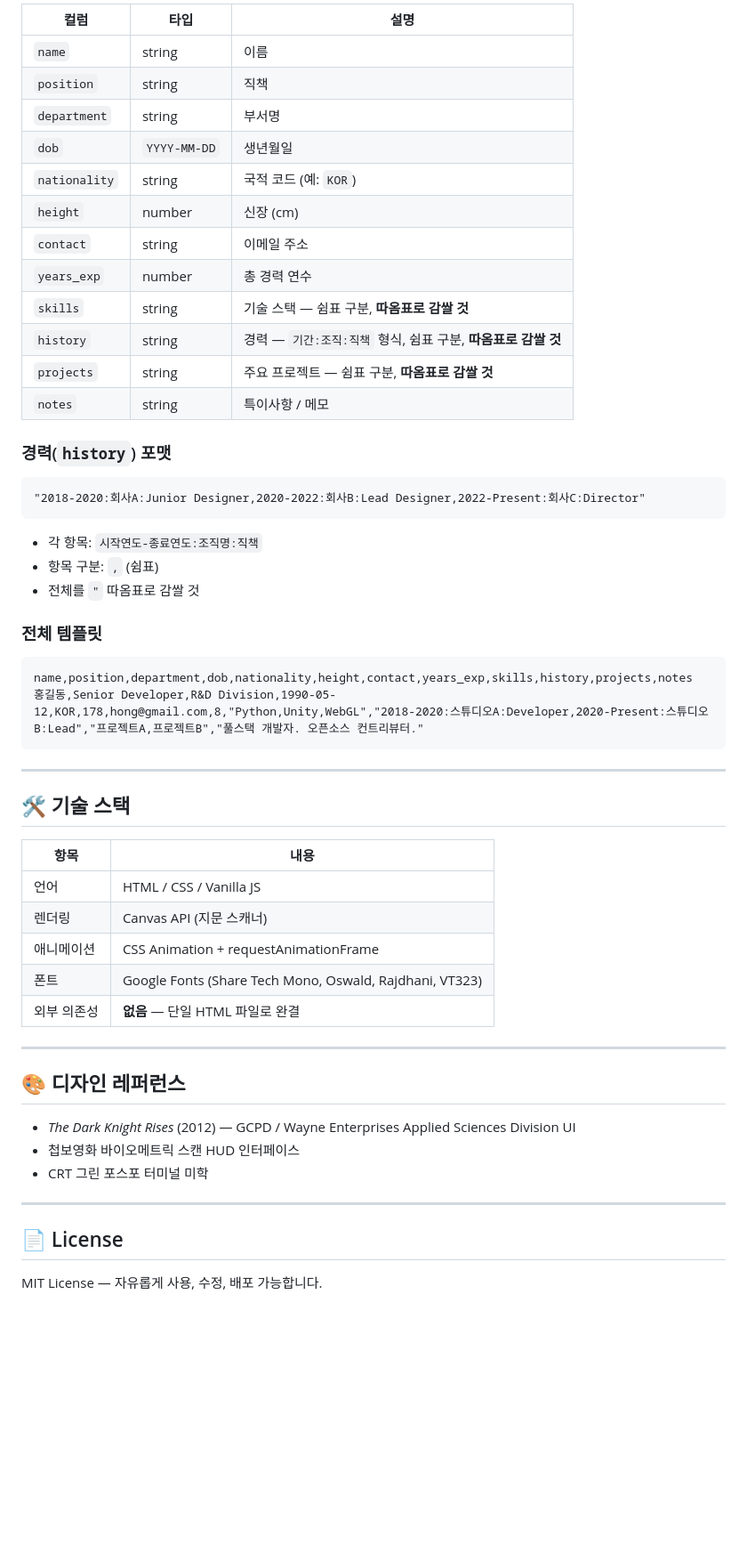
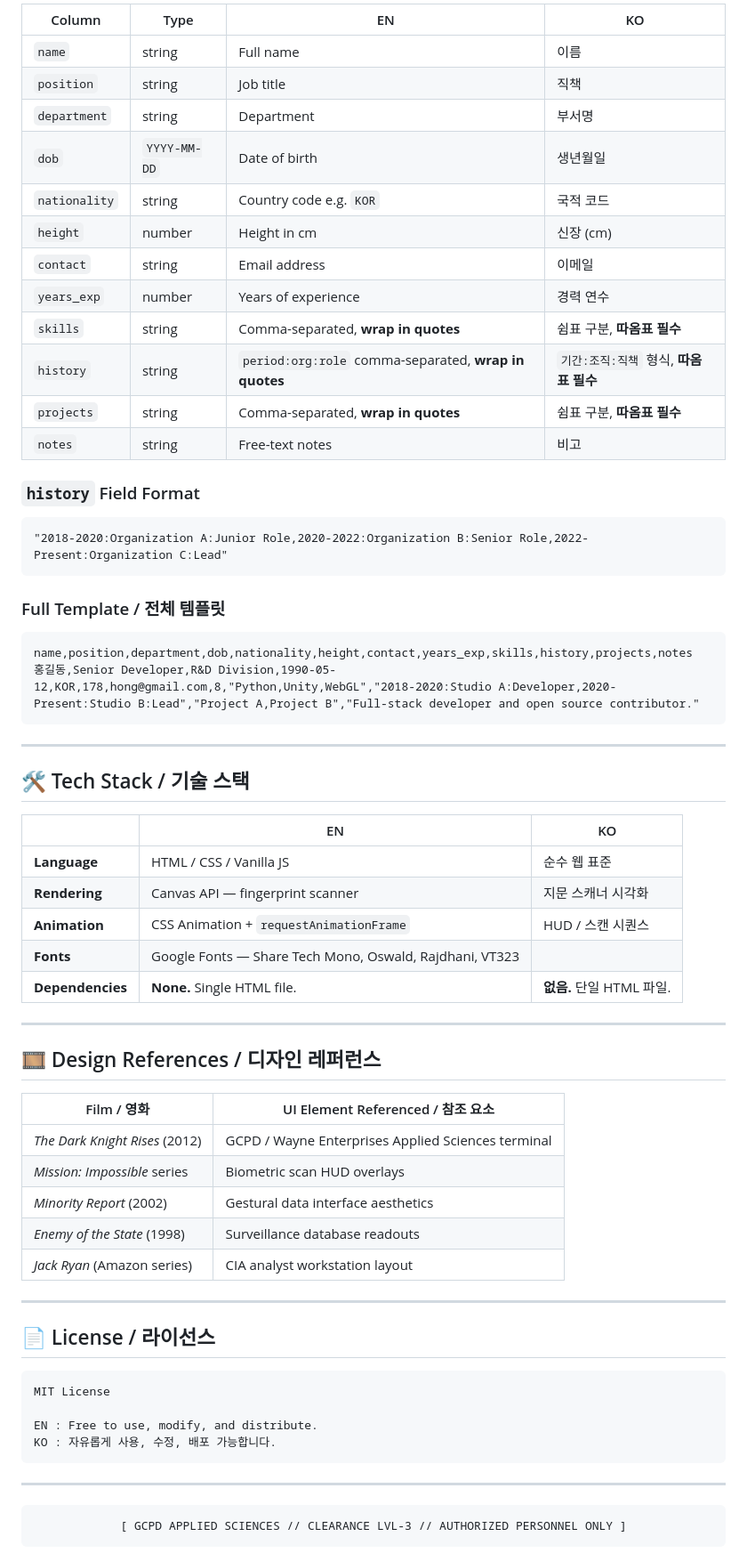
Before and after one commit to kimsaandev/GCPD-Personnel-Database, a Markdown page: README.md, the part around one of its changes. Shown at 89% size. GitHub-like rendering; blank space fills up the shorter version.

````diff
--- a/README.md
+++ b/README.md
@@ -102,58 +157,72 @@ npx serve .
 
-| 컬럼 | 타입 | 설명 |
-|------|------|------|
-| `name` | string | 이름 |
-| `position` | string | 직책 |
-| `department` | string | 부서명 |
-| `dob` | `YYYY-MM-DD` | 생년월일 |
-| `nationality` | string | 국적 코드 (예: `KOR`) |
-| `height` | number | 신장 (cm) |
-| `contact` | string | 이메일 주소 |
-| `years_exp` | number | 총 경력 연수 |
-| `skills` | string | 기술 스택 — 쉼표 구분, **따옴표로 감쌀 것** |
-| `history` | string | 경력 — `기간:조직:직책` 형식, 쉼표 구분, **따옴표로 감쌀 것** |
-| `projects` | string | 주요 프로젝트 — 쉼표 구분, **따옴표로 감쌀 것** |
-| `notes` | string | 특이사항 / 메모 |
+| Column | Type | EN | KO |
+|--------|------|----|----|
+| `name` | string | Full name | 이름 |
+| `position` | string | Job title | 직책 |
+| `department` | string | Department | 부서명 |
+| `dob` | `YYYY-MM-DD` | Date of birth | 생년월일 |
+| `nationality` | string | Country code e.g. `KOR` | 국적 코드 |
+| `height` | number | Height in cm | 신장 (cm) |
+| `contact` | string | Email address | 이메일 |
+| `years_exp` | number | Years of experience | 경력 연수 |
+| `skills` | string | Comma-separated, **wrap in quotes** | 쉼표 구분, **따옴표 필수** |
+| `history` | string | `period:org:role` comma-separated, **wrap in quotes** | `기간:조직:직책` 형식, **따옴표 필수** |
+| `projects` | string | Comma-separated, **wrap in quotes** | 쉼표 구분, **따옴표 필수** |
+| `notes` | string | Free-text notes | 비고 |
 
-### 경력(`history`) 포맷
+### `history` Field Format
 
 ```
-"2018-2020:회사A:Junior Designer,2020-2022:회사B:Lead Designer,2022-Present:회사C:Director"
+"2018-2020:Organization A:Junior Role,2020-2022:Organization B:Senior Role,2022-Present:Organization C:Lead"
 ```
 
-- 각 항목: `시작연도-종료연도:조직명:직책`
-- 항목 구분: `,` (쉼표)
-- 전체를 `"` 따옴표로 감쌀 것
-
-### 전체 템플릿
+### Full Template / 전체 템플릿
 
 ```csv
 name,position,department,dob,nationality,height,contact,years_exp,skills,history,projects,notes
-홍길동,Senior Developer,R&D Division,1990-05-12,KOR,178,hong@gmail.com,8,"Python,Unity,WebGL","2018-2020:스튜디오A:Developer,2020-Present:스튜디오B:Lead","프로젝트A,프로젝트B","풀스택 개발자. 오픈소스 컨트리뷰터."
+홍길동,Senior Developer,R&D Division,1990-05-12,KOR,178,hong@gmail.com,8,"Python,Unity,WebGL","2018-2020:Studio A:Developer,2020-Present:Studio B:Lead","Project A,Project B","Full-stack developer and open source contributor."
 ```
 
 ---
 
-## 🛠️ 기술 스택
+## 🛠️ Tech Stack / 기술 스택
 
-| 항목 | 내용 |
-|------|------|
-| 언어 | HTML / CSS / Vanilla JS |
-| 렌더링 | Canvas API (지문 스캐너) |
-| 애니메이션 | CSS Animation + requestAnimationFrame |
-| 폰트 | Google Fonts (Share Tech Mono, Oswald, Rajdhani, VT323) |
-| 외부 의존성 | **없음** — 단일 HTML 파일로 완결 |
+| | EN | KO |
+|---|---|---|
+| **Language** | HTML / CSS / Vanilla JS | 순수 웹 표준 |
+| **Rendering** | Canvas API — fingerprint scanner | 지문 스캐너 시각화 |
+| **Animation** | CSS Animation + `requestAnimationFrame` | HUD / 스캔 시퀀스 |
+| **Fonts** | Google Fonts — Share Tech Mono, Oswald, Rajdhani, VT323 | |
+| **Dependencies** | **None.** Single HTML file. | **없음.** 단일 HTML 파일. |
 
 ---
 
-## 🎨 디자인 레퍼런스
+## 🎞️ Design References / 디자인 레퍼런스
 
-- *The Dark Knight Rises* (2012) — GCPD / Wayne Enterprises Applied Sciences Division UI
-- 첩보영화 바이오메트릭 스캔 HUD 인터페이스
-- CRT 그린 포스포 터미널 미학
+| Film / 영화 | UI Element Referenced / 참조 요소 |
+|---|---|
+| *The Dark Knight Rises* (2012) | GCPD / Wayne Enterprises Applied Sciences terminal |
+| *Mission: Impossible* series | Biometric scan HUD overlays |
+| *Minority Report* (2002) | Gestural data interface aesthetics |
+| *Enemy of the State* (1998) | Surveillance database readouts |
+| *Jack Ryan* (Amazon series) | CIA analyst workstation layout |
 
 ---
 
-## 📄 License
+## 📄 License / 라이선스
 
-MIT License — 자유롭게 사용, 수정, 배포 가능합니다.
+```
+MIT License
+
+EN : Free to use, modify, and distribute.
+KO : 자유롭게 사용, 수정, 배포 가능합니다.
+```
+
+---
+
+<div align="center">
+
+```
+[ GCPD APPLIED SCIENCES // CLEARANCE LVL-3 // AUTHORIZED PERSONNEL ONLY ]
+```
+
````
Also changed, not shown: other parts of README.md (+112 -56 lines).
